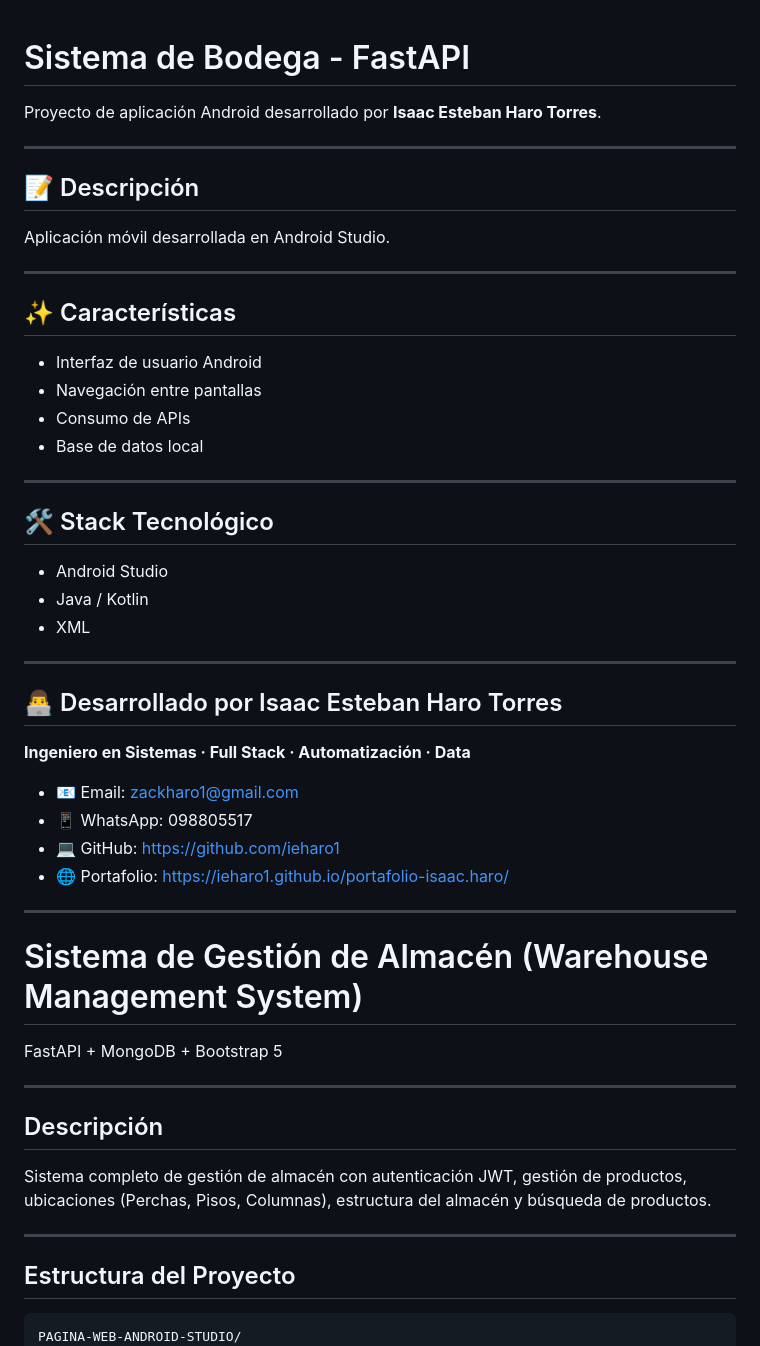
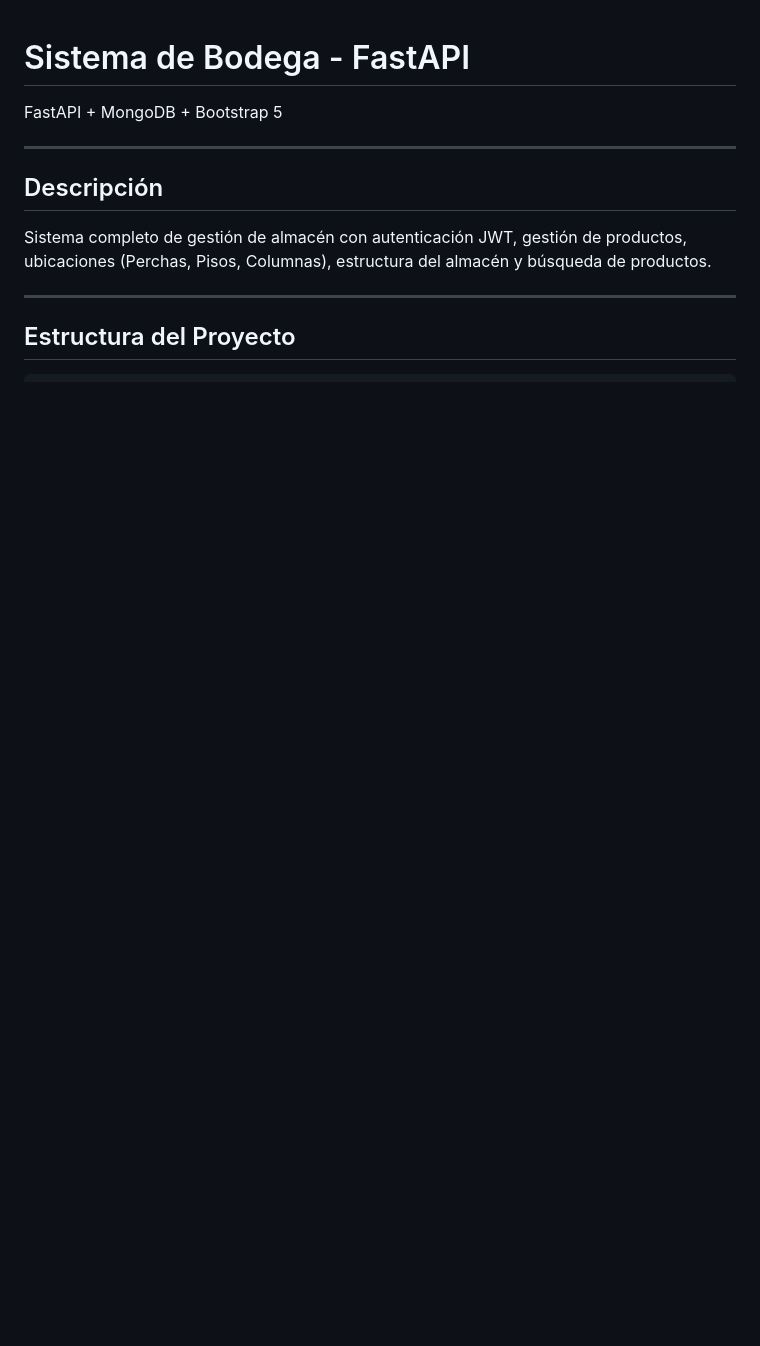
Before and after one commit to ieharo1/SISTEMA-BODEGA, a Markdown page: README.md, the part around the change. Drawn GitHub-style; blank space fills up the shorter version.

````diff
--- a/README.md
+++ b/README.md
@@ -1,44 +1,5 @@
 # Sistema de Bodega - FastAPI
 
-Proyecto de aplicación Android desarrollado por **Isaac Esteban Haro Torres**.
-
----
-
-## 📝 Descripción
-
-Aplicación móvil desarrollada en Android Studio.
-
----
-
-## ✨ Características
-
-- Interfaz de usuario Android
-- Navegación entre pantallas
-- Consumo de APIs
-- Base de datos local
-
----
-
-## 🛠️ Stack Tecnológico
-
-- Android Studio
-- Java / Kotlin
-- XML
-
----
-
-## 👨‍💻 Desarrollado por Isaac Esteban Haro Torres
-
-**Ingeniero en Sistemas · Full Stack · Automatización · Data**
-
-- 📧 Email: zackharo1@gmail.com
-- 📱 WhatsApp: 098805517
-- 💻 GitHub: https://github.com/ieharo1
-- 🌐 Portafolio: https://ieharo1.github.io/portafolio-isaac.haro/
-
----
-
-# Sistema de Gestión de Almacén (Warehouse Management System)
 
 FastAPI + MongoDB + Bootstrap 5
 
@@ -53,7 +14,6 @@ Sistema completo de gestión de almacén con autenticación JWT, gestión de pro
 ## Estructura del Proyecto
 
 ```
-PAGINA-WEB-ANDROID-STUDIO/
 ├── app/
 │   ├── config.py          # Configuración de la aplicación
 │   ├── database.py       # Conexión a MongoDB
````
